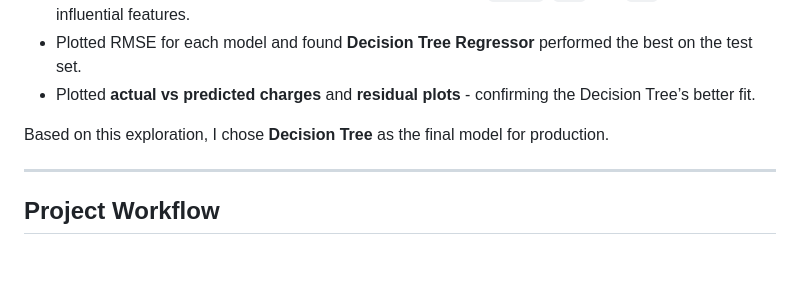
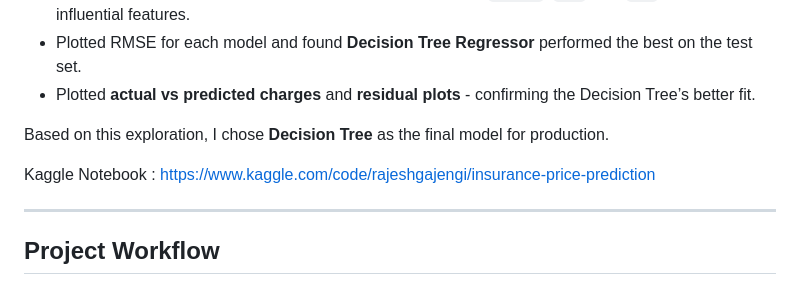
Before and after one commit to Rajesh9825/PolicyPredict, a Markdown page: README.md, the part around the change. GitHub-like rendering; blank space fills up the shorter version.

```diff
--- a/README.md
+++ b/README.md
@@ -20,6 +20,8 @@ Before diving into pipeline development, I explored the dataset using **Kaggle N
 - Plotted **actual vs predicted charges** and **residual plots** - confirming the Decision Tree’s better fit.
 
 Based on this exploration, I chose **Decision Tree** as the final model for production.
+
+Kaggle Notebook : https://www.kaggle.com/code/rajeshgajengi/insurance-price-prediction
 
 ---
 
```
